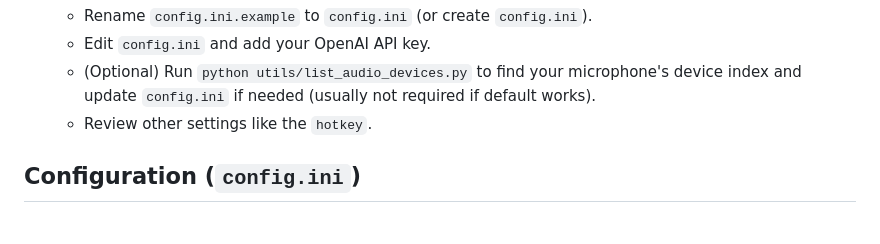
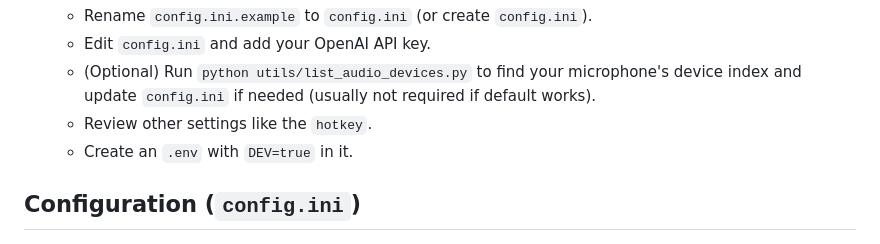
Before and after one commit to heyito/ito, a Markdown page: README.md, the part around the change. Rendered like a GitHub page.

```diff
--- a/README.md
+++ b/README.md
@@ -45,6 +45,7 @@ This tool listens for voice input via a hotkey, transcribes the speech, processe
     * Edit `config.ini` and add your OpenAI API key.
     * (Optional) Run `python utils/list_audio_devices.py` to find your microphone's device index and update `config.ini` if needed (usually not required if default works).
     * Review other settings like the `hotkey`.
+    * Create an `.env` with `DEV=true` in it.
 
 ## Configuration (`config.ini`)
 
```
